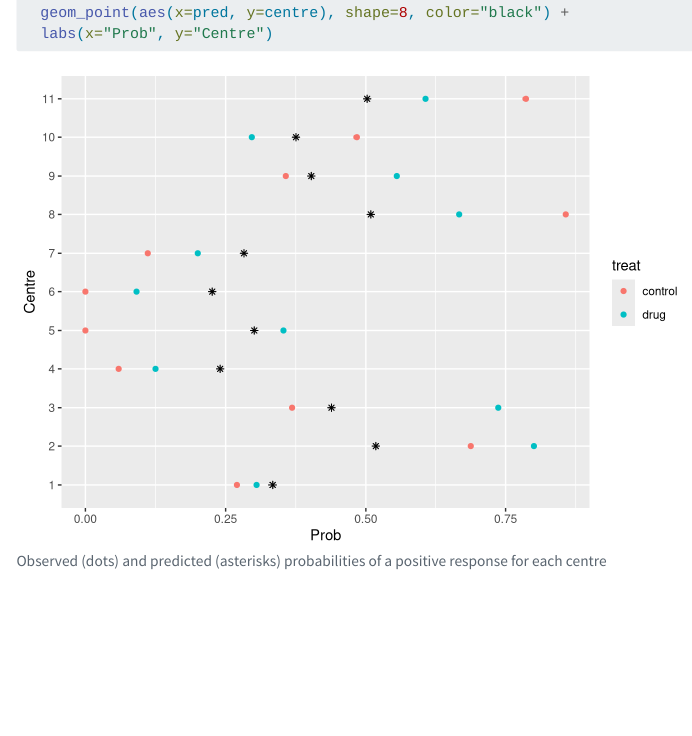
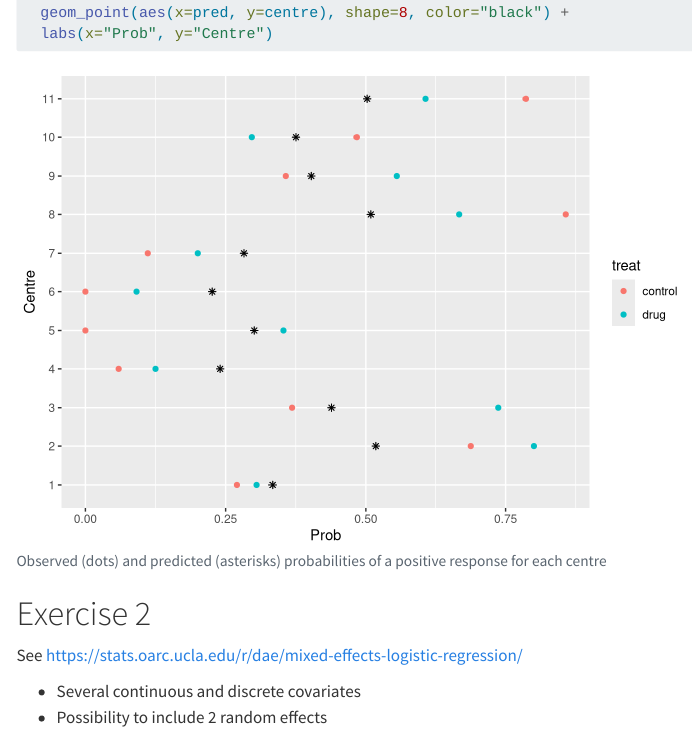
Before and after one commit to aritz-adin/BIOEST_Avanzada_2024-25, a Quarto document (Chapter2_Exercises.qmd): the page in a window 1100 px wide, from 6590 px down. Rendered offline with R 4.5, knitr and Pandoc in place of Quarto, with nearby package versions; menus at the side of the page are left out; long lines of code are wrapped.

Commit message:
Update Chapter2_Exercises.html

````diff
--- a/Chapter2_Exercises.qmd
+++ b/Chapter2_Exercises.qmd
@@ -146,3 +146,10 @@ ggplot(multicentre, aes(x=obs, y=centre, color=treat)) +
   geom_point(aes(x=pred, y=centre), shape=8, color="black") +
   labs(x="Prob", y="Centre")
 ```
+
+# Exercise 2
+
+See [https://stats.oarc.ucla.edu/r/dae/mixed-effects-logistic-regression/](https://stats.oarc.ucla.edu/r/dae/mixed-effects-logistic-regression/)
+
+* Several continuous and discrete covariates
+* Possibility to include 2 random effects
````
Also changed, not shown: docs/search.json, 1 other file.
